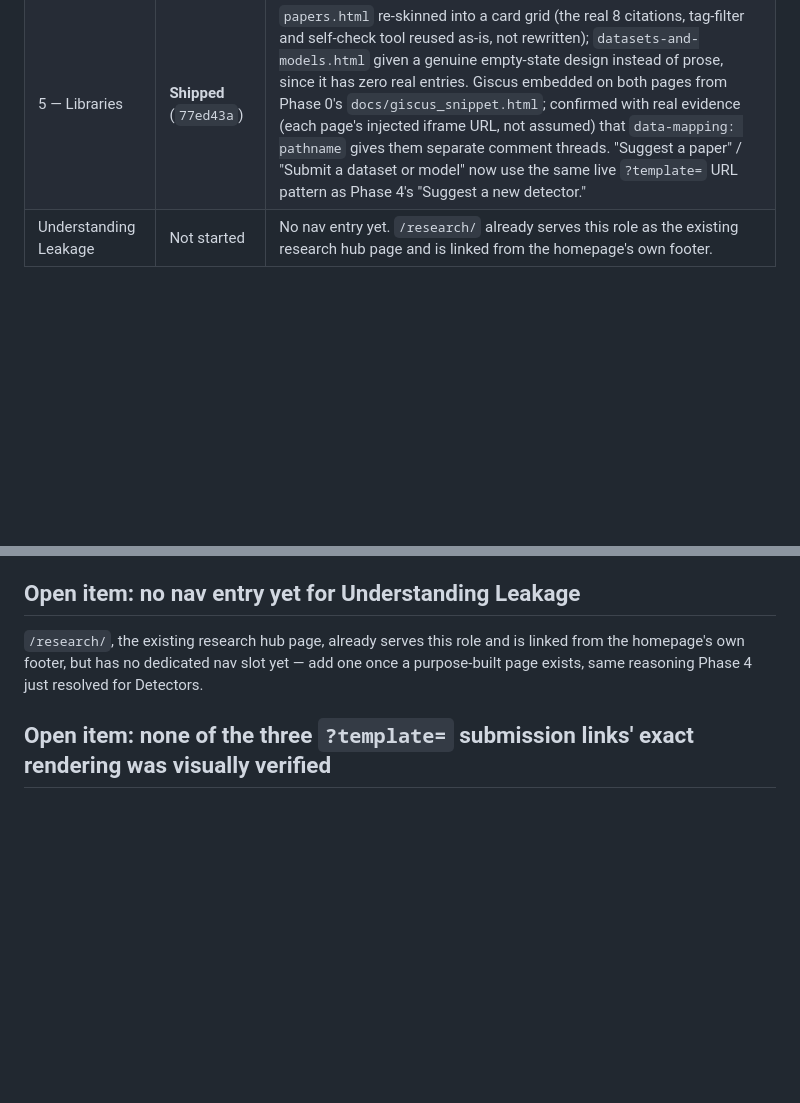
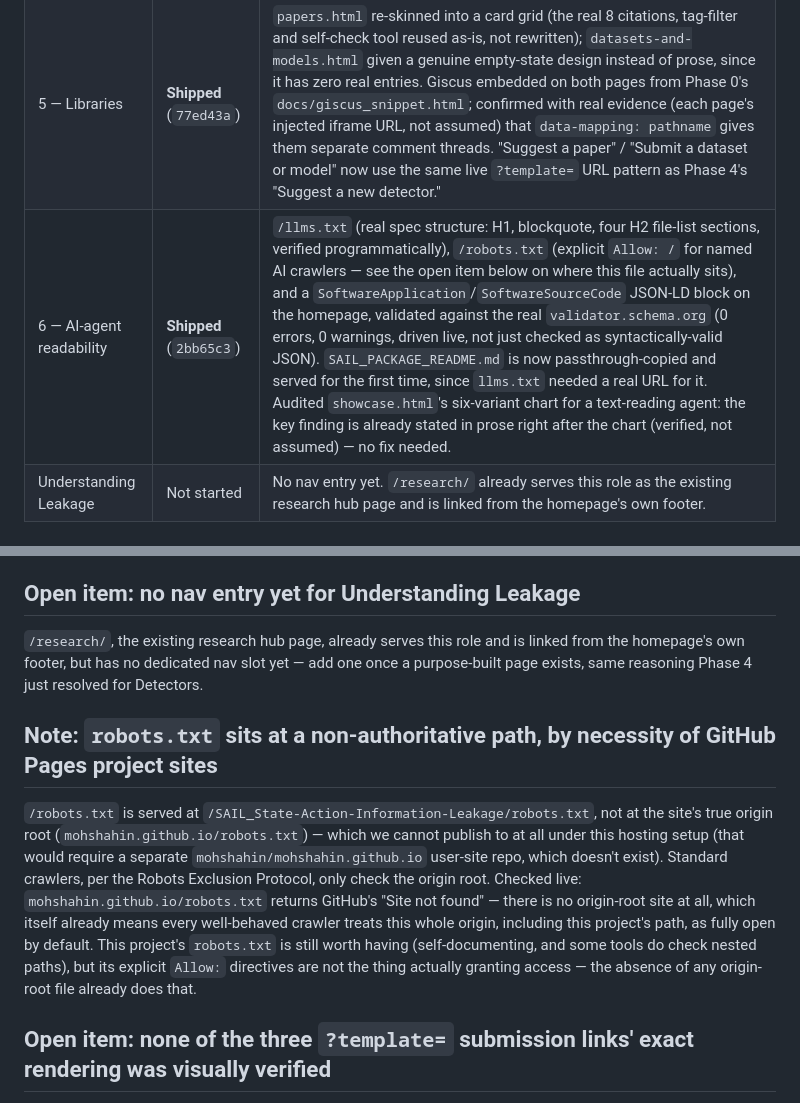
Before and after one commit to MohShahin/SAIL_State-Action-Information-Leakage, a Markdown page: docs/WEBSITE_REBUILD_STATUS.md, 2 parts joined by grey strips. GitHub-like rendering; blank space fills up the shorter version.

Commit message:
docs: update rebuild status after Phase 6
Marks AI-agent readability shipped, and records the robots.txt
non-authoritative-path finding as a standing note rather than letting it
disappear once the file exists.

Co-Authored-By: Claude Sonnet 5 <noreply@anthropic.com>

```diff
--- a/docs/WEBSITE_REBUILD_STATUS.md
+++ b/docs/WEBSITE_REBUILD_STATUS.md
@@ -12,6 +12,7 @@ standing rule — that file is kept for its historical reasoning, not as the cur
 | 3 — Header/nav unification | **Shipped** (`ef6742b`) | `base.njk`'s shared header re-themed to `.landing-dark` with the logo, applied identically across all 15 pages. Nav trimmed to the 5 pages that actually exist today (Home, About, Papers, Datasets & Models, Privacy) — Detectors deliberately left out, since that page didn't exist yet. Closes the "site-wide top nav still isn't migrated" item this doc previously tracked. |
 | 4 — Detectors | **Shipped** (`afa9260`) | New `/detectors/` page, five cards reusing `SAIL_PACKAGE_README.md`'s table and the detectors' own docstring/explanation text verbatim. Each "See the math" link deep-links to the exact proof/evidence anchor (verified to land on the right heading, not just a non-404 URL) — including one, construction leakage's Proposition 3 shape, that has no in-site anchor and links to the live GitHub-rendered `FORMAL_ANALYSIS.md` instead, and one, persistence dominance, for which a `evidence.html#variant-f` anchor was added since none existed. "Detectors" added to the shared nav; the homepage's "What it checks" teaser now points here instead of `/package/`. |
 | 5 — Libraries | **Shipped** (`77ed43a`) | `papers.html` re-skinned into a card grid (the real 8 citations, tag-filter and self-check tool reused as-is, not rewritten); `datasets-and-models.html` given a genuine empty-state design instead of prose, since it has zero real entries. Giscus embedded on both pages from Phase 0's `docs/giscus_snippet.html`; confirmed with real evidence (each page's injected iframe URL, not assumed) that `data-mapping: pathname` gives them separate comment threads. "Suggest a paper" / "Submit a dataset or model" now use the same live `?template=` URL pattern as Phase 4's "Suggest a new detector." |
+| 6 — AI-agent readability | **Shipped** (`2bb65c3`) | `/llms.txt` (real spec structure: H1, blockquote, four H2 file-list sections, verified programmatically), `/robots.txt` (explicit `Allow: /` for named AI crawlers — see the open item below on where this file actually sits), and a `SoftwareApplication`/`SoftwareSourceCode` JSON-LD block on the homepage, validated against the real `validator.schema.org` (0 errors, 0 warnings, driven live, not just checked as syntactically-valid JSON). `SAIL_PACKAGE_README.md` is now passthrough-copied and served for the first time, since `llms.txt` needed a real URL for it. Audited `showcase.html`'s six-variant chart for a text-reading agent: the key finding is already stated in prose right after the chart (verified, not assumed) — no fix needed. |
 | Understanding Leakage | Not started | No nav entry yet. `/research/` already serves this role as the existing research hub page and is linked from the homepage's own footer. |
 
 ## Open item: eight pages still carry the old light-theme content
@@ -35,6 +36,19 @@ Phase 3 commit message).
 homepage's own footer, but has no dedicated nav slot yet — add one once a purpose-built page exists,
 same reasoning Phase 4 just resolved for Detectors.
 
+## Note: `robots.txt` sits at a non-authoritative path, by necessity of GitHub Pages project sites
+
+`/robots.txt` is served at `/SAIL_State-Action-Information-Leakage/robots.txt`, not at the site's
+true origin root (`mohshahin.github.io/robots.txt`) — which we cannot publish to at all under this
+hosting setup (that would require a separate `mohshahin/mohshahin.github.io` user-site repo, which
+doesn't exist). Standard crawlers, per the Robots Exclusion Protocol, only check the origin root.
+Checked live: `mohshahin.github.io/robots.txt` returns GitHub's "Site not found" — there is no
+origin-root site at all, which itself already means every well-behaved crawler treats this whole
+origin, including this project's path, as fully open by default. This project's `robots.txt` is
+still worth having (self-documenting, and some tools do check nested paths), but its explicit
+`Allow:` directives are not the thing actually granting access — the absence of any origin-root file
+already does that.
+
 ## Open item: none of the three `?template=` submission links' exact rendering was visually verified
 
 The Detectors, Papers and Datasets & Models pages' submission buttons all point to
```
